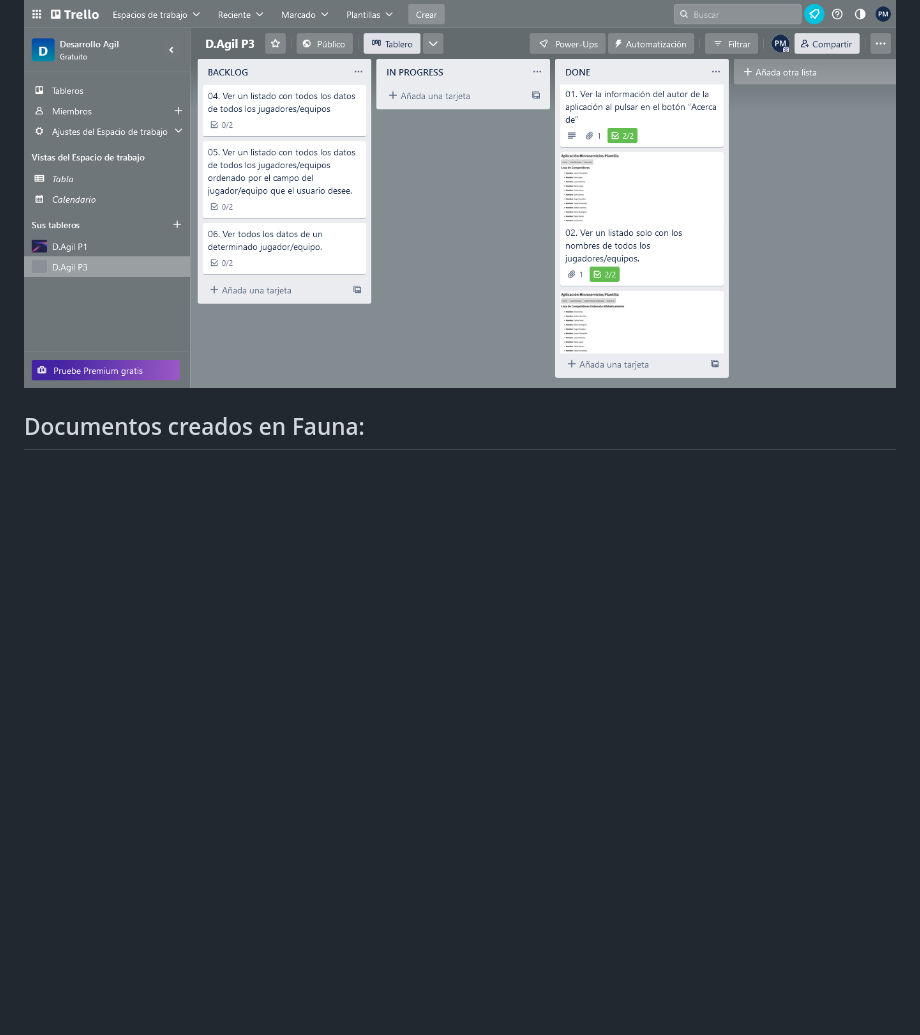
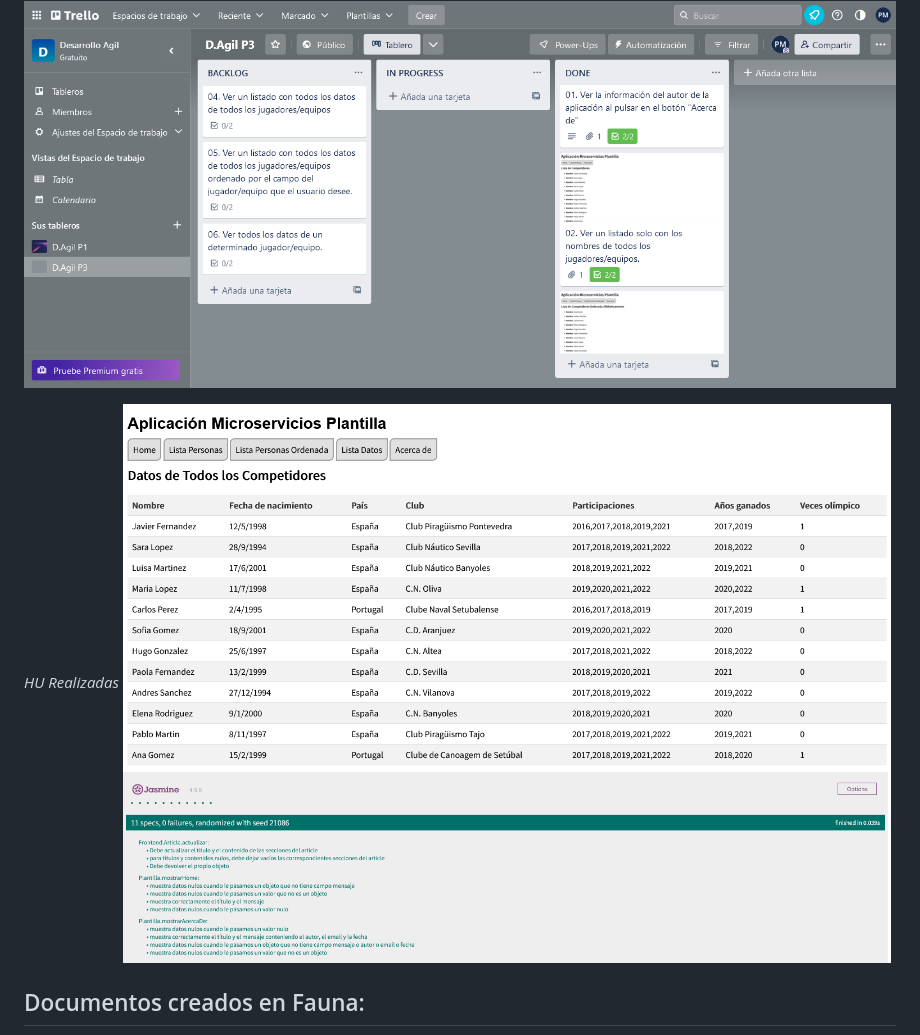
Before and after one commit to UJA-DAGIL-22-23/dagil-2022-2023-practica-3-pgm00057, a Markdown page: README.md, the part around the change. Drawn GitHub-style; pictures changed too: assets/capturas/evidencia04.png (added); blank space fills up the shorter version.

Commit message:
README editado y captura de evidencia.

```diff
--- a/README.md
+++ b/README.md
@@ -34,6 +34,9 @@ mostrar un listado de competidores y mostrar un listado de competidores ordenado
 
 *Trello*
 <img src='assets/capturas/trello_2_1.png' withd='200px'>
+
+*HU Realizadas*
+<img src='assets/capturas/evidencia04.png' withd='200px'>
 
 ## Documentos creados en Fauna:
 {
```
